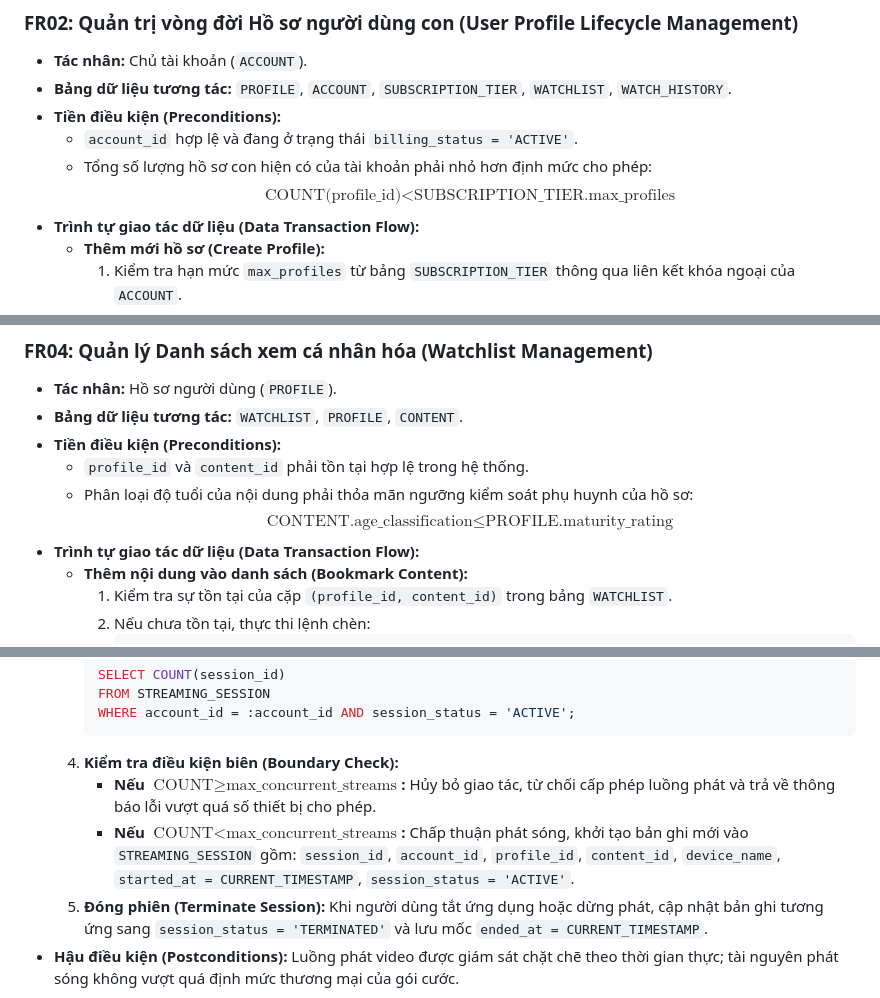
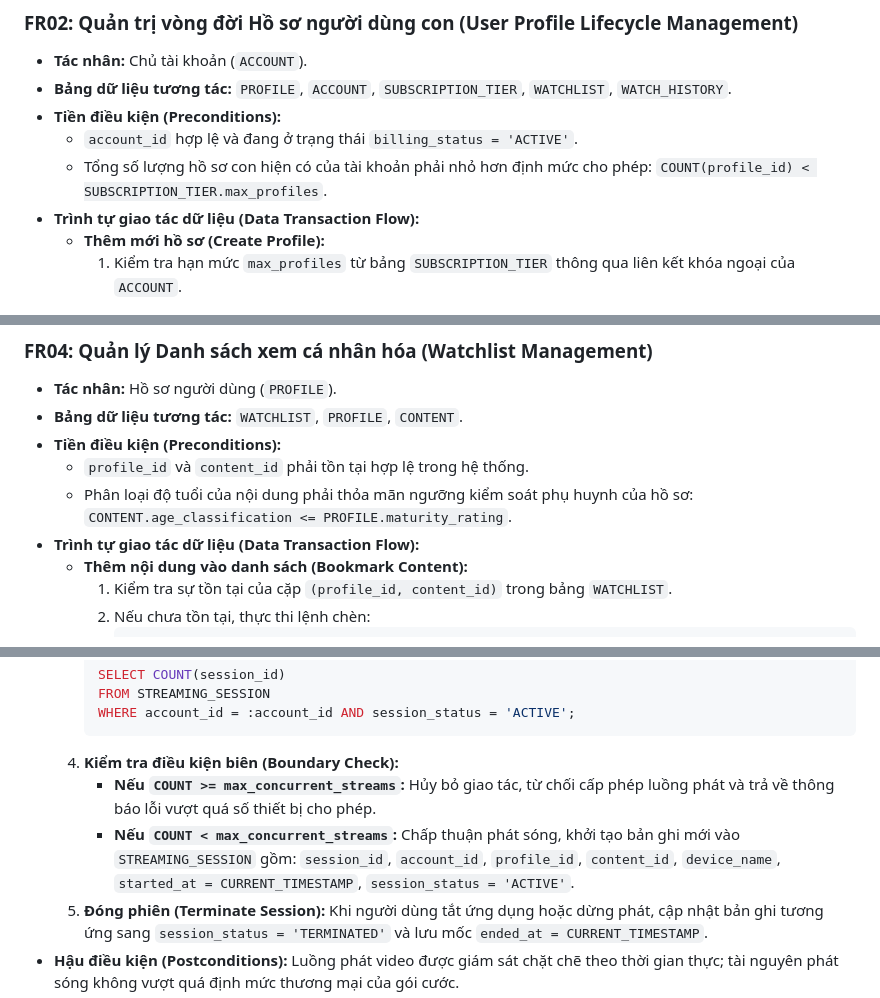
Before and after one commit to phantomt2/csdl_G12, a Markdown page: section 1.4 .md, 3 parts joined by grey strips. GitHub-like rendering.

````diff
--- a/section 1.4 .md
+++ b/section 1.4 .md
@@ -41,8 +41,7 @@ Khác với yêu cầu phần mềm hướng giao diện (UI-driven requirements
 * **Bảng dữ liệu tương tác:** `PROFILE`, `ACCOUNT`, `SUBSCRIPTION_TIER`, `WATCHLIST`, `WATCH_HISTORY`.
 * **Tiền điều kiện (Preconditions):**
   * `account_id` hợp lệ và đang ở trạng thái `billing_status = 'ACTIVE'`.
-  * Tổng số lượng hồ sơ con hiện có của tài khoản phải nhỏ hơn định mức cho phép:
-    $$\text{COUNT(profile\_id)} < \text{SUBSCRIPTION\_TIER.max\_profiles}$$
+  * Tổng số lượng hồ sơ con hiện có của tài khoản phải nhỏ hơn định mức cho phép: `COUNT(profile_id) < SUBSCRIPTION_TIER.max_profiles`.
 * **Trình tự giao tác dữ liệu (Data Transaction Flow):**
   * **Thêm mới hồ sơ (Create Profile):**
     1. Kiểm tra hạn mức `max_profiles` từ bảng `SUBSCRIPTION_TIER` thông qua liên kết khóa ngoại của `ACCOUNT`.
@@ -80,8 +79,7 @@ Khác với yêu cầu phần mềm hướng giao diện (UI-driven requirements
 * **Bảng dữ liệu tương tác:** `WATCHLIST`, `PROFILE`, `CONTENT`.
 * **Tiền điều kiện (Preconditions):**
   * `profile_id` và `content_id` phải tồn tại hợp lệ trong hệ thống.
-  * Phân loại độ tuổi của nội dung phải thỏa mãn ngưỡng kiểm soát phụ huynh của hồ sơ:
-    $$\text{CONTENT.age\_classification} \le \text{PROFILE.maturity\_rating}$$
+  * Phân loại độ tuổi của nội dung phải thỏa mãn ngưỡng kiểm soát phụ huynh của hồ sơ: `CONTENT.age_classification <= PROFILE.maturity_rating`.
 * **Trình tự giao tác dữ liệu (Data Transaction Flow):**
   * **Thêm nội dung vào danh sách (Bookmark Content):**
     1. Kiểm tra sự tồn tại của cặp `(profile_id, content_id)` trong bảng `WATCHLIST`.
@@ -136,8 +134,8 @@ Khác với yêu cầu phần mềm hướng giao diện (UI-driven requirements
      WHERE account_id = :account_id AND session_status = 'ACTIVE';
      ```
   4. **Kiểm tra điều kiện biên (Boundary Check):**
-     * **Nếu $\text{COUNT} \ge \text{max\_concurrent\_streams}$:** Hủy bỏ giao tác, từ chối cấp phép luồng phát và trả về thông báo lỗi vượt quá số thiết bị cho phép.
-     * **Nếu $\text{COUNT} < \text{max\_concurrent\_streams}$:** Chấp thuận phát sóng, khởi tạo bản ghi mới vào `STREAMING_SESSION` gồm: `session_id`, `account_id`, `profile_id`, `content_id`, `device_name`, `started_at = CURRENT_TIMESTAMP`, `session_status = 'ACTIVE'`.
+     * **Nếu `COUNT >= max_concurrent_streams`:** Hủy bỏ giao tác, từ chối cấp phép luồng phát và trả về thông báo lỗi vượt quá số thiết bị cho phép.
+     * **Nếu `COUNT < max_concurrent_streams`:** Chấp thuận phát sóng, khởi tạo bản ghi mới vào `STREAMING_SESSION` gồm: `session_id`, `account_id`, `profile_id`, `content_id`, `device_name`, `started_at = CURRENT_TIMESTAMP`, `session_status = 'ACTIVE'`.
   5. **Đóng phiên (Terminate Session):** Khi người dùng tắt ứng dụng hoặc dừng phát, cập nhật bản ghi tương ứng sang `session_status = 'TERMINATED'` và lưu mốc `ended_at = CURRENT_TIMESTAMP`.
 * **Hậu điều kiện (Postconditions):** Luồng phát video được giám sát chặt chẽ theo thời gian thực; tài nguyên phát sóng không vượt quá định mức thương mại của gói cước.
 * **Ràng buộc liên đới:** BR03 (Giới hạn luồng phát đồng thời).
````
Also changed, not shown: other parts of section 1.4 .md (+1 -1 lines).
